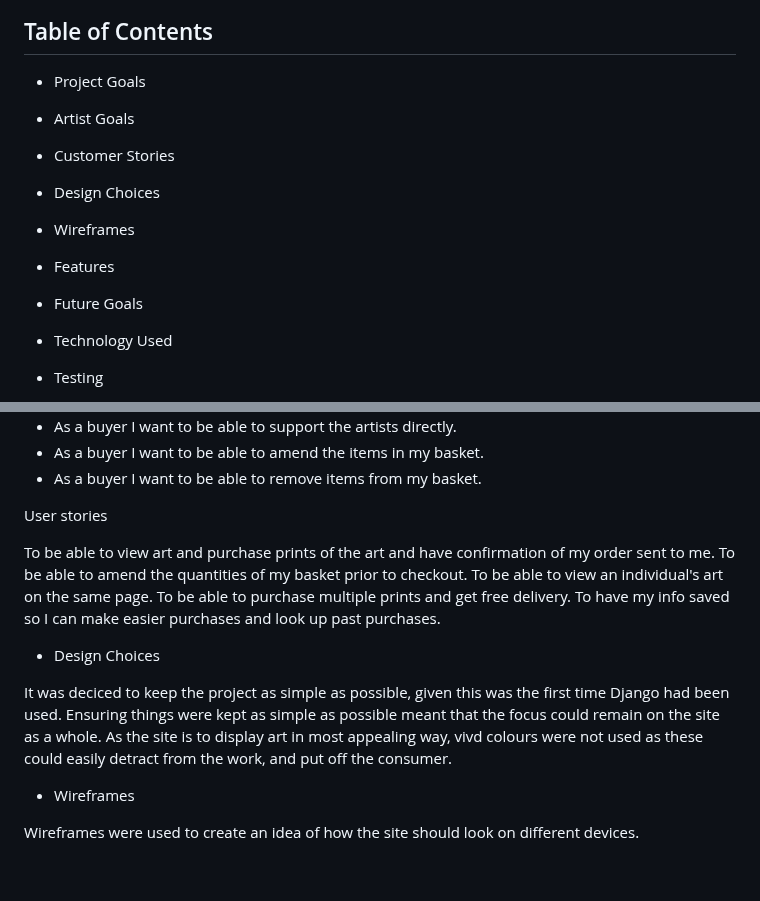
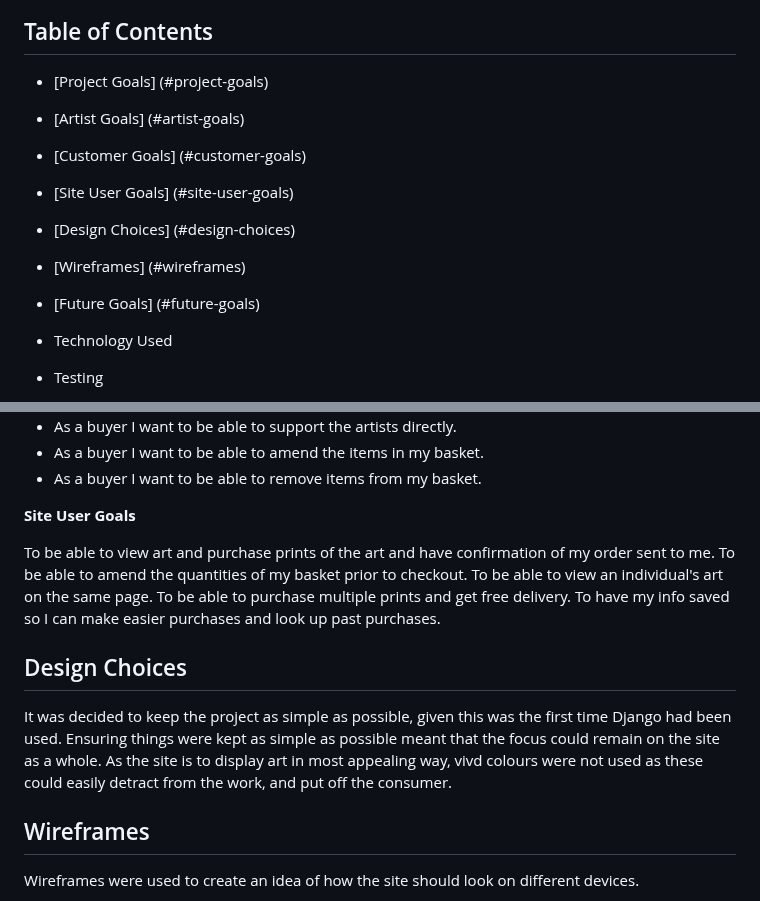
Before and after one commit to RhiH/studio_gallery, a Markdown page: README.md, 2 parts joined by grey strips. Rendered like a GitHub page; blank space fills up the shorter version.

```diff
--- a/README.md
+++ b/README.md
@@ -9,13 +9,13 @@
 
 ## Table of Contents
 
-- Project Goals
-- Artist Goals
-- Customer Stories
-- Design Choices
-- Wireframes
-- Features
-- Future Goals
+- [Project Goals] (#project-goals)
+- [Artist Goals] (#artist-goals)
+- [Customer Goals] (#customer-goals)
+- [Site User Goals] (#site-user-goals)
+- [Design Choices] (#design-choices)
+- [Wireframes] (#wireframes)
+- [Future Goals] (#future-goals)
 
 - Technology Used
 
@@ -61,7 +61,7 @@ Customer Goals
 * As a buyer I want to be able to amend the items in my basket.
 * As a buyer I want to be able to remove items from my basket.
 
-User stories
+**Site User Goals**
 
 To be able to view art and purchase prints of the art and have confirmation of my order sent to me.
 To be able to amend the quantities of my basket prior to checkout.
@@ -69,11 +69,11 @@ To be able to view an individual's art on the same page.
 To be able to purchase multiple prints and get free delivery.
 To have my info saved so I can make easier purchases and look up past purchases.
 
-- Design Choices
+## Design Choices
 
-It was deciced to keep the project as simple as possible, given this was the first time Django had been used. Ensuring things were kept as simple as possible meant that the focus could remain on the site as a whole. As the site is to display art in most appealing way, vivd colours were not used as these could easily detract from the work, and put off the consumer.
+It was decided to keep the project as simple as possible, given this was the first time Django had been used. Ensuring things were kept as simple as possible meant that the focus could remain on the site as a whole. As the site is to display art in most appealing way, vivd colours were not used as these could easily detract from the work, and put off the consumer.
 
-- Wireframes
+## Wireframes
 
 Wireframes were used to create an idea of how the site should look on different devices.
 
```
Also changed, not shown: other parts of README.md (+7 -7 lines).
